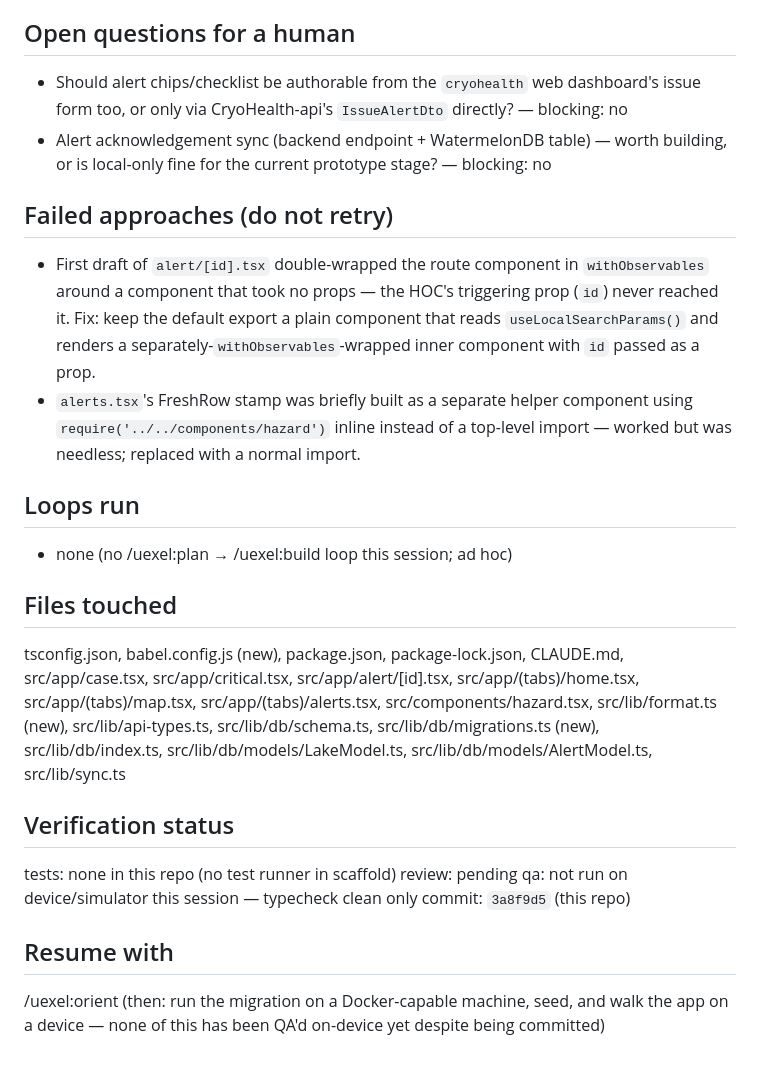
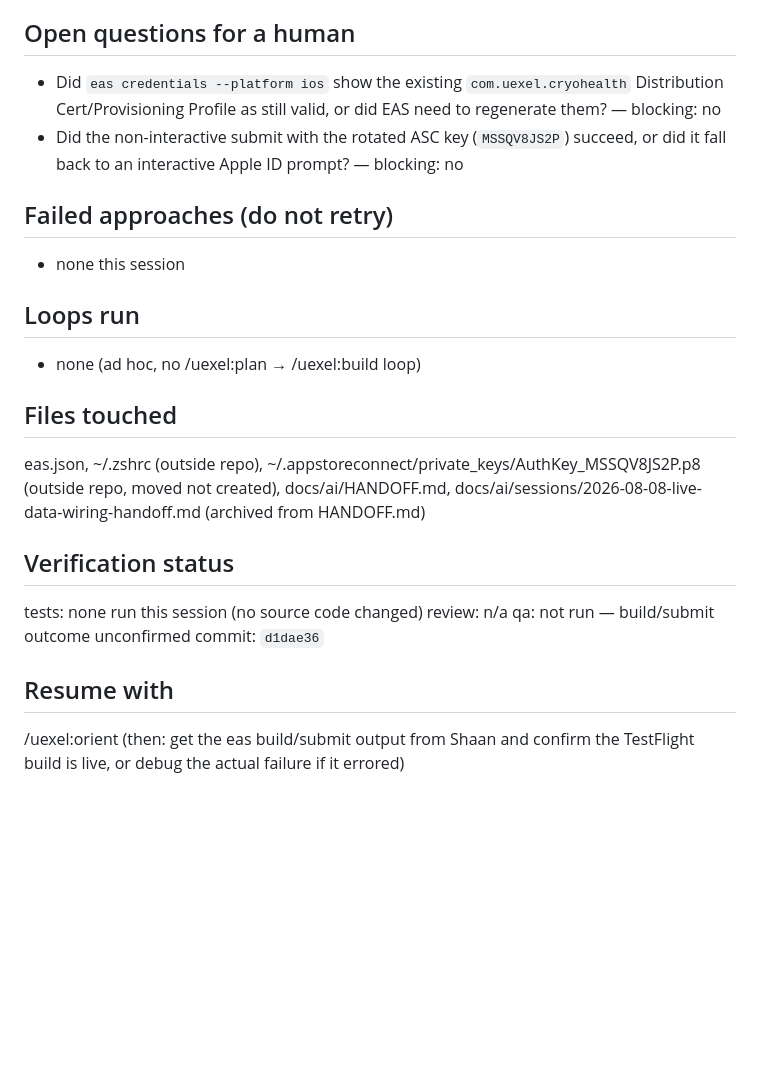
Before and after one commit to uExel/cryohealth-app, a Markdown page: docs/ai/HANDOFF.md, the part around one of its changes. GitHub-like rendering; blank space fills up the shorter version.

Commit message:
docs(handoff): record TestFlight API-key rotation session, archive prior handoff
Co-Authored-By: Claude Sonnet 5 <noreply@anthropic.com>

```diff
--- a/docs/ai/HANDOFF.md
+++ b/docs/ai/HANDOFF.md
@@ -60,35 +48,26 @@ a device or simulator this session.
 
 ## Open questions for a human
-- Should alert chips/checklist be authorable from the `cryohealth` web dashboard's issue
-  form too, or only via CryoHealth-api's `IssueAlertDto` directly? — blocking: no
-- Alert acknowledgement sync (backend endpoint + WatermelonDB table) — worth building, or
-  is local-only fine for the current prototype stage? — blocking: no
+- Did `eas credentials --platform ios` show the existing `com.uexel.cryohealth`
+  Distribution Cert/Provisioning Profile as still valid, or did EAS need to regenerate
+  them? — blocking: no
+- Did the non-interactive submit with the rotated ASC key (`MSSQV8JS2P`) succeed, or did
+  it fall back to an interactive Apple ID prompt? — blocking: no
 
 ## Failed approaches (do not retry)
-- First draft of `alert/[id].tsx` double-wrapped the route component in `withObservables`
-  around a component that took no props — the HOC's triggering prop (`id`) never reached
-  it. Fix: keep the default export a plain component that reads `useLocalSearchParams()`
-  and renders a separately-`withObservables`-wrapped inner component with `id` passed as
-  a prop.
-- `alerts.tsx`'s FreshRow stamp was briefly built as a separate helper component using
-  `require('../../components/hazard')` inline instead of a top-level import — worked but
-  was needless; replaced with a normal import.
+- none this session
 
 ## Loops run
-- none (no /uexel:plan → /uexel:build loop this session; ad hoc)
+- none (ad hoc, no /uexel:plan → /uexel:build loop)
 
 ## Files touched
-tsconfig.json, babel.config.js (new), package.json, package-lock.json, CLAUDE.md,
-src/app/case.tsx, src/app/critical.tsx, src/app/alert/[id].tsx,
-src/app/(tabs)/home.tsx, src/app/(tabs)/map.tsx, src/app/(tabs)/alerts.tsx,
-src/components/hazard.tsx, src/lib/format.ts (new), src/lib/api-types.ts,
-src/lib/db/schema.ts, src/lib/db/migrations.ts (new), src/lib/db/index.ts,
-src/lib/db/models/LakeModel.ts, src/lib/db/models/AlertModel.ts, src/lib/sync.ts
+eas.json, ~/.zshrc (outside repo), ~/.appstoreconnect/private_keys/AuthKey_MSSQV8JS2P.p8
+(outside repo, moved not created), docs/ai/HANDOFF.md,
+docs/ai/sessions/2026-08-08-live-data-wiring-handoff.md (archived from HANDOFF.md)
 
 ## Verification status
-tests: none in this repo (no test runner in scaffold)  review: pending  qa: not run on
-device/simulator this session — typecheck clean only  commit: `3a8f9d5` (this repo)
+tests: none run this session (no source code changed)  review: n/a  qa: not run —
+build/submit outcome unconfirmed  commit: `d1dae36`
 
 ## Resume with
-/uexel:orient   (then: run the migration on a Docker-capable machine, seed, and walk the
-app on a device — none of this has been QA'd on-device yet despite being committed)
+/uexel:orient   (then: get the eas build/submit output from Shaan and confirm the
+TestFlight build is live, or debug the actual failure if it errored)
```
Also changed, not shown: other parts of docs/ai/HANDOFF.md (+39 -51 lines), 1 other file.
